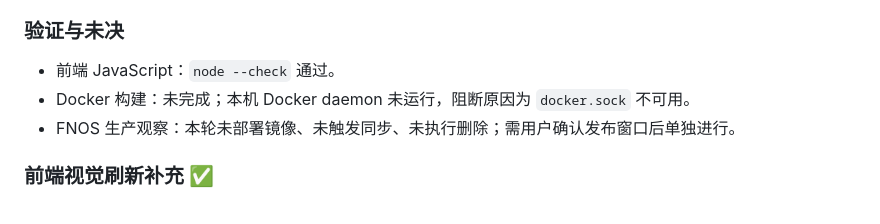
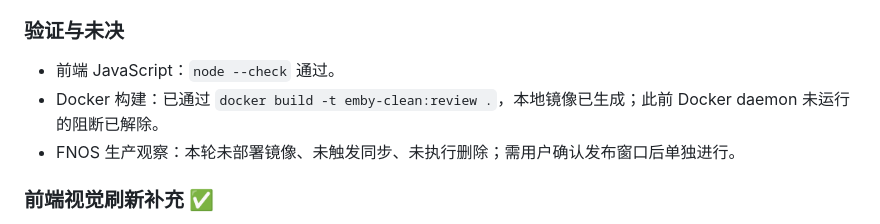
Before and after one commit to yanganan/emby-clean, a Markdown page: docs/IMPLEMENTATION_STATUS.md, the part around the change. Rendered like a GitHub page.

Commit message:
修复或实现思路：同步 Docker 构建验证状态
问题或需求描述：实施文档仍记录 Docker daemon 未启动，和当前已完成的本地镜像构建不一致。

```diff
--- a/docs/IMPLEMENTATION_STATUS.md
+++ b/docs/IMPLEMENTATION_STATUS.md
@@ -97,7 +97,7 @@ FastAPI TestClient: health/job/audit/export/API-Key       # passed
 ### 验证与未决
 
 - 前端 JavaScript：`node --check` 通过。
-- Docker 构建：未完成；本机 Docker daemon 未运行，阻断原因为 `docker.sock` 不可用。
+- Docker 构建：已通过 `docker build -t emby-clean:review .`，本地镜像已生成；此前 Docker daemon 未运行的阻断已解除。
 - FNOS 生产观察：本轮未部署镜像、未触发同步、未执行删除；需用户确认发布窗口后单独进行。
 
 ### 前端视觉刷新补充 ✅
```
